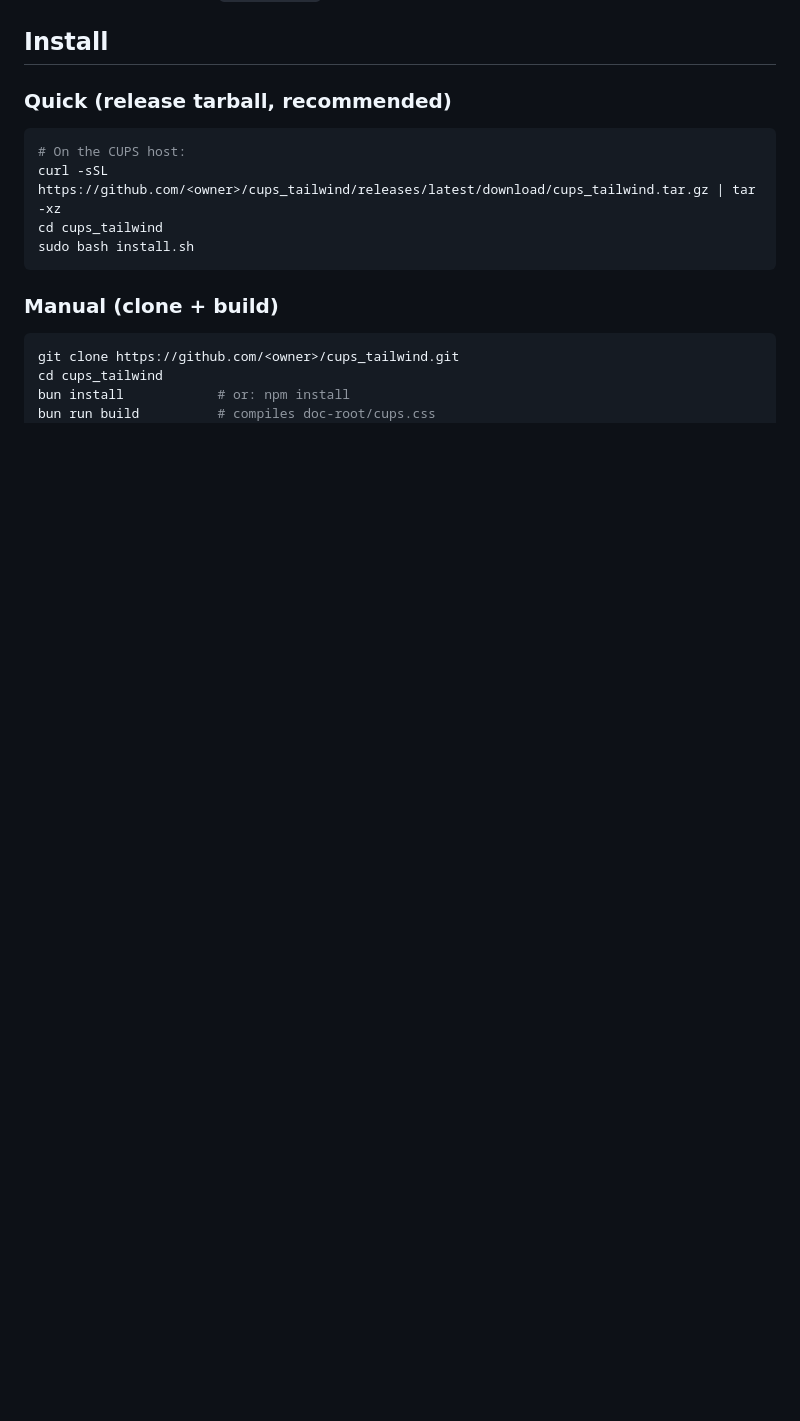
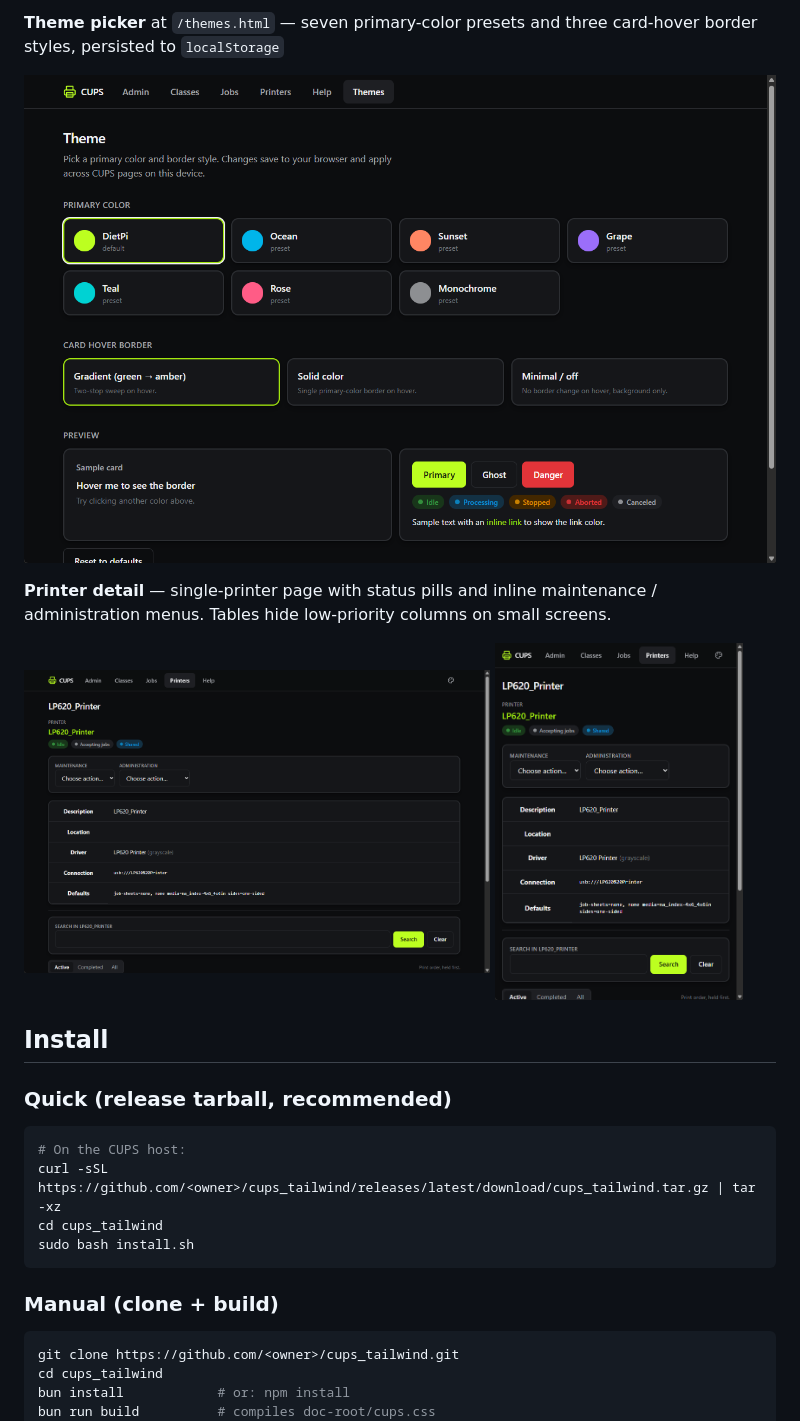
Before and after one commit to EEParker/cups_tailwind, a Markdown page: README.md, the part around one of its changes. Drawn GitHub-style; pictures changed too: docs/images/printers-mobile.png (added), docs/images/printers.png (added), docs/images/theme.png (added); blank space fills up the shorter version.

```diff
--- a/README.md
+++ b/README.md
@@ -23,3 +38,13 @@
+**Theme picker** at `/themes.html` — seven primary-color presets and three card-hover border styles, persisted to `localStorage`
+
+![Theme picker](docs/images/theme.png)
+
+**Printer detail** — single-printer page with status pills and inline maintenance / administration menus. Tables hide low-priority columns on small screens.
+
+<p>
+  <img src="docs/images/printers.png"        alt="Printer detail (desktop)" width="62%">
+  <img src="docs/images/printers-mobile.png" alt="Printer detail (mobile)"  width="33%">
+</p>
 
 ## Install
 
```
Also changed, not shown: other parts of README.md (+15 -0 lines), docs/images/admin.png (added), docs/images/admin_config.png (added), docs/images/home.png (added).
